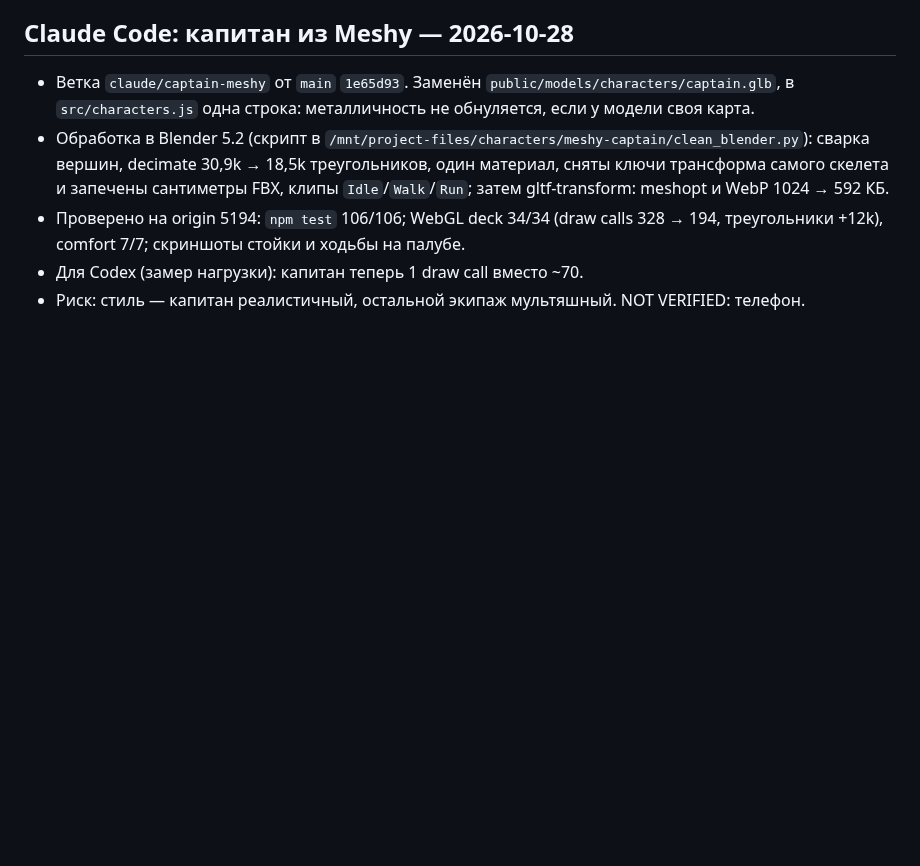
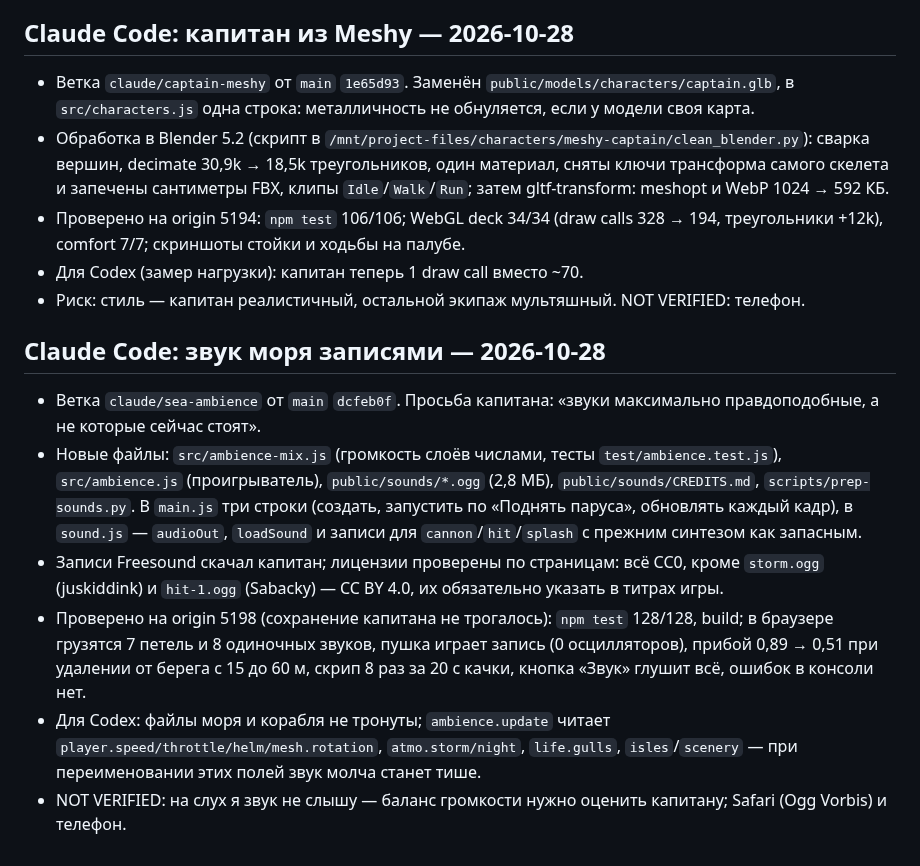
Before and after one commit to tixzeo/pirate-treasures2, a Markdown page: docs/HANDOFF.md, the part around the change. Drawn GitHub-style; blank space fills up the shorter version.

Commit message:
HANDOFF: sea ambience from recordings
Co-Authored-By: Claude Opus 5.5 <noreply@anthropic.com>
Claude-Session: https://claude.ai/code/session_01CNmCdys12Rcm7vuTQQE6Tu

```diff
--- a/docs/HANDOFF.md
+++ b/docs/HANDOFF.md
@@ -324,3 +324,12 @@
 - Проверено на origin 5194: `npm test` 106/106; WebGL deck 34/34 (draw calls 328 → 194, треугольники +12k), comfort 7/7; скриншоты стойки и ходьбы на палубе.
 - Для Codex (замер нагрузки): капитан теперь 1 draw call вместо ~70.
 - Риск: стиль — капитан реалистичный, остальной экипаж мультяшный. NOT VERIFIED: телефон.
+
+## Claude Code: звук моря записями — 2026-10-28
+
+- Ветка `claude/sea-ambience` от `main` `dcfeb0f`. Просьба капитана: «звуки максимально правдоподобные, а не которые сейчас стоят».
+- Новые файлы: `src/ambience-mix.js` (громкость слоёв числами, тесты `test/ambience.test.js`), `src/ambience.js` (проигрыватель), `public/sounds/*.ogg` (2,8 МБ), `public/sounds/CREDITS.md`, `scripts/prep-sounds.py`. В `main.js` три строки (создать, запустить по «Поднять паруса», обновлять каждый кадр), в `sound.js` — `audioOut`, `loadSound` и записи для `cannon`/`hit`/`splash` с прежним синтезом как запасным.
+- Записи Freesound скачал капитан; лицензии проверены по страницам: всё CC0, кроме `storm.ogg` (juskiddink) и `hit-1.ogg` (Sabacky) — CC BY 4.0, их обязательно указать в титрах игры.
+- Проверено на origin 5198 (сохранение капитана не трогалось): `npm test` 128/128, build; в браузере грузятся 7 петель и 8 одиночных звуков, пушка играет запись (0 осцилляторов), прибой 0,89 → 0,51 при удалении от берега с 15 до 60 м, скрип 8 раз за 20 с качки, кнопка «Звук» глушит всё, ошибок в консоли нет.
+- Для Codex: файлы моря и корабля не тронуты; `ambience.update` читает `player.speed/throttle/helm/mesh.rotation`, `atmo.storm/night`, `life.gulls`, `isles`/`scenery` — при переименовании этих полей звук молча станет тише.
+- NOT VERIFIED: на слух я звук не слышу — баланс громкости нужно оценить капитану; Safari (Ogg Vorbis) и телефон.
```
